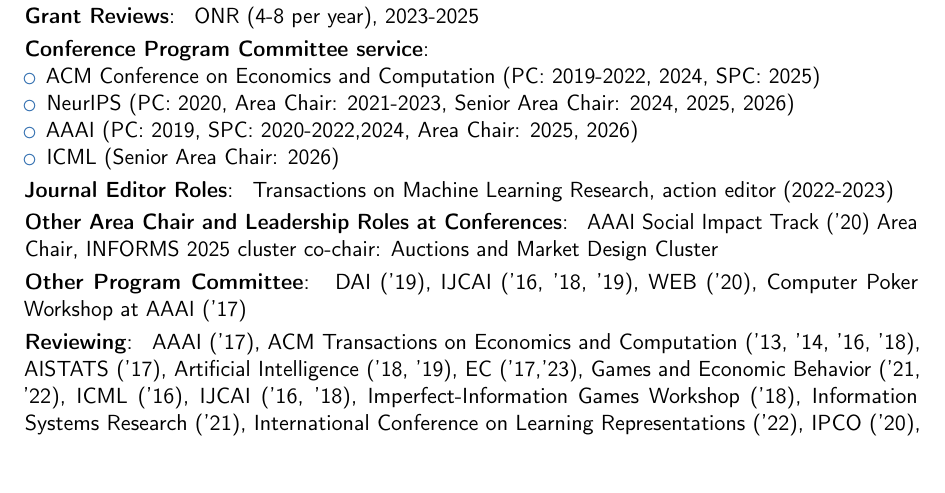
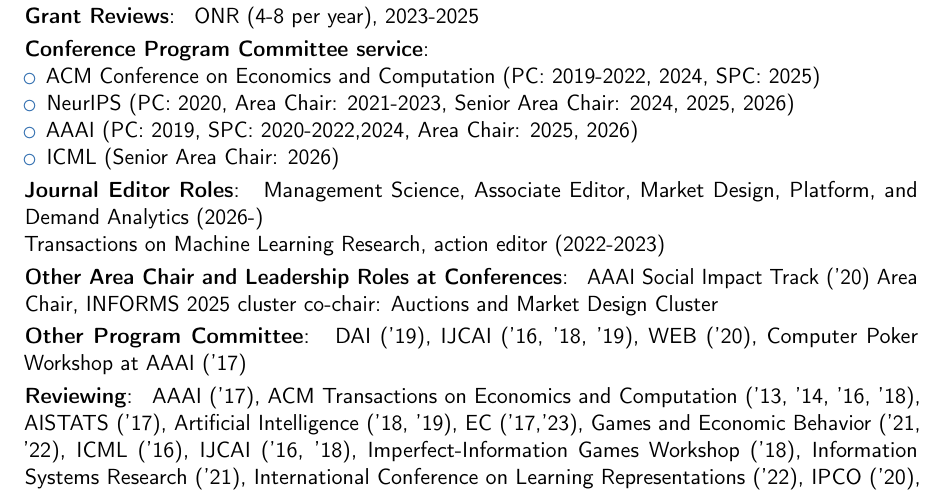
Before and after one commit to ChrKroer/resume, a LaTeX CV (christian_kroer_cv.tex): part of page 5 of 7, cut so that both start at the same text, the shorter picture padded with empty space. Compiled offline with pdfLaTeX.

Commit message:
Add Management Science Associate Editor role
Co-Authored-By: Claude Opus 5.5 <noreply@anthropic.com>
Claude-Session: https://claude.ai/code/session_01VbEQH33r9GJi8YiWPii1SS

```diff
--- a/christian_kroer_cv.tex
+++ b/christian_kroer_cv.tex
@@ -504,6 +504,7 @@
 }
 \cvitem{Journal Editor Roles}
 {
+  Management Science, Associate Editor, Market Design, Platform, and Demand Analytics (2026-)\\
   Transactions on Machine Learning Research, action editor (2022-2023)
 }
 \cvitem{Other Area Chair and Leadership Roles at Conferences}
```
